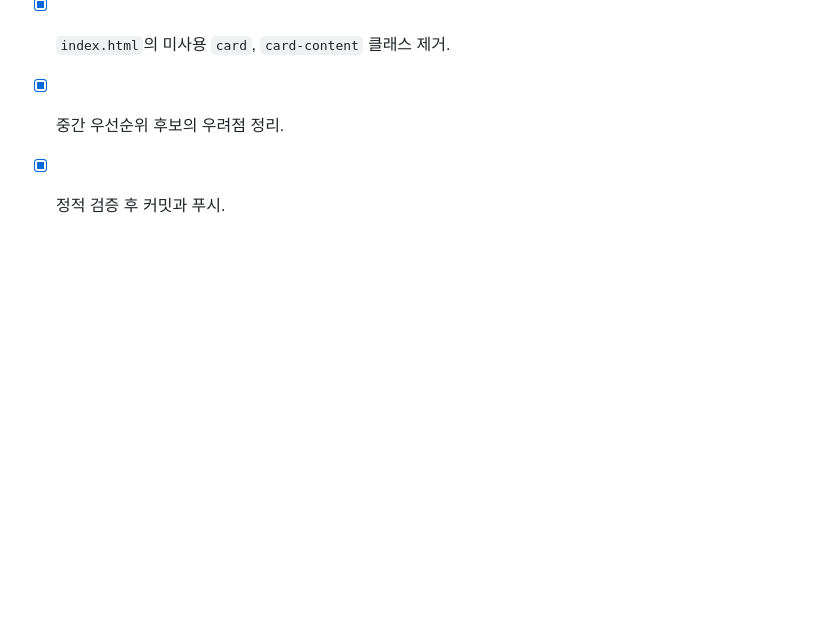
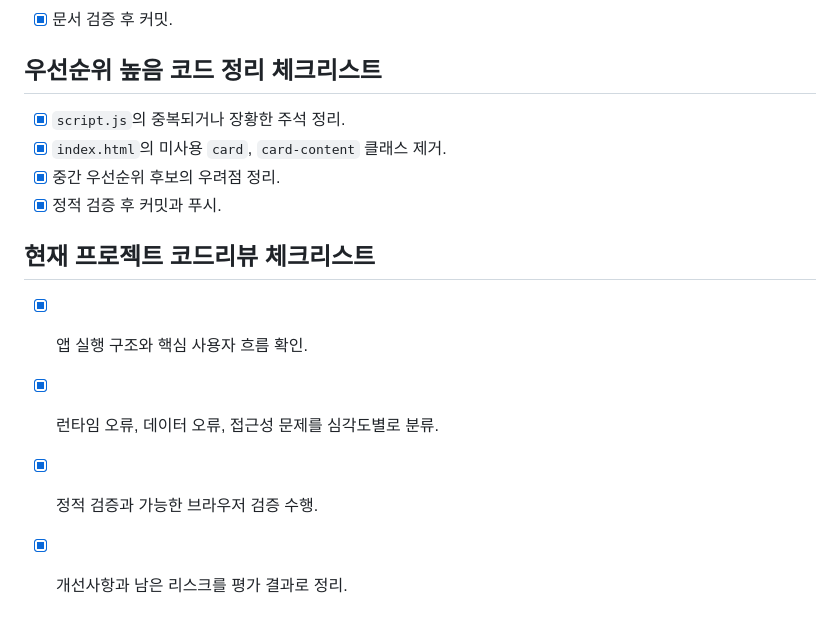
Before and after one commit to asher8554/English-conversation-memorization-site, a Markdown page: checklist.md, the part around the change. Drawn GitHub-style; blank space fills up the shorter version.

```diff
--- a/checklist.md
+++ b/checklist.md
@@ -81,3 +81,10 @@
 - [x] `index.html`의 미사용 `card`, `card-content` 클래스 제거.
 - [x] 중간 우선순위 후보의 우려점 정리.
 - [x] 정적 검증 후 커밋과 푸시.
+
+## 현재 프로젝트 코드리뷰 체크리스트
+
+- [x] 앱 실행 구조와 핵심 사용자 흐름 확인.
+- [x] 런타임 오류, 데이터 오류, 접근성 문제를 심각도별로 분류.
+- [x] 정적 검증과 가능한 브라우저 검증 수행.
+- [x] 개선사항과 남은 리스크를 평가 결과로 정리.
```
Also changed, not shown: context-notes.md (+3 -0 lines).
